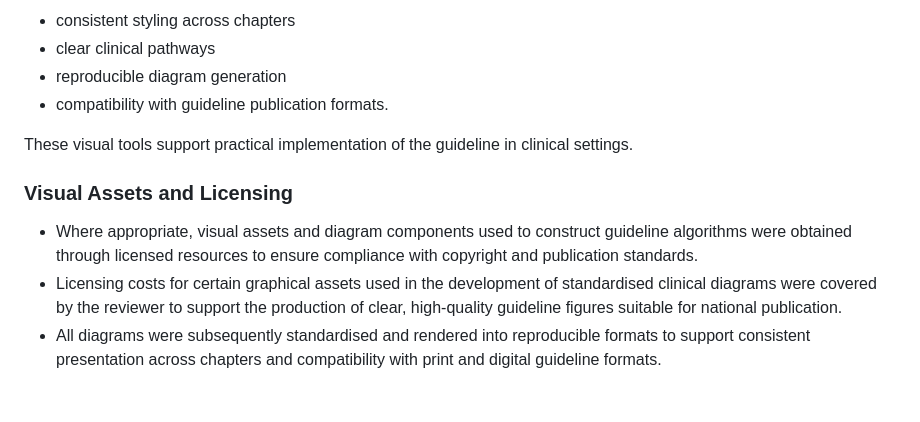
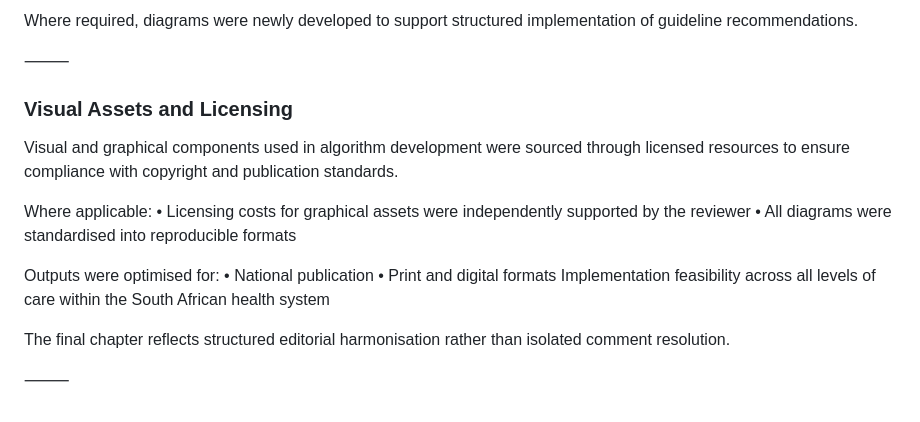
Before and after one commit to SP-8403/sa-neonatal-guideline-review, a Markdown page: reviews/perinatal-care/review.md, the part around one of its changes. Drawn GitHub-style.

```diff
--- a/reviews/perinatal-care/review.md
+++ b/reviews/perinatal-care/review.md
@@ -100,13 +106,22 @@ Where necessary, diagrams were commissioned and developed to ensure:
 
-- consistent styling across chapters
-- clear clinical pathways
-- reproducible diagram generation
-- compatibility with guideline publication formats.
+Where required, diagrams were newly developed to support structured implementation of guideline recommendations.
 
-These visual tools support practical implementation of the guideline in clinical settings.
+⸻
 
 ### Visual Assets and Licensing
 
-- Where appropriate, visual assets and diagram components used to construct guideline algorithms were obtained through licensed resources to ensure compliance with copyright and publication standards.
-- Licensing costs for certain graphical assets used in the development of standardised clinical diagrams were  covered by the reviewer to support the production of clear, high-quality guideline figures   suitable for national publication.
-- All diagrams were subsequently standardised and rendered into reproducible formats to support consistent presentation across chapters and compatibility with print and digital guideline formats.
+Visual and graphical components used in algorithm development were sourced through licensed resources to ensure compliance with copyright and publication standards.
+
+Where applicable:
+	•	Licensing costs for graphical assets were independently supported by the reviewer
+	•	All diagrams were standardised into reproducible formats
+
+Outputs were optimised for:
+	•	National publication
+	•	Print and digital formats
+  Implementation feasibility across all levels of care within the South African health system
+
+
+The final chapter reflects structured editorial harmonisation rather than isolated comment resolution.
+
+⸻
```
Also changed, not shown: other parts of reviews/perinatal-care/review.md (+51 -45 lines).
